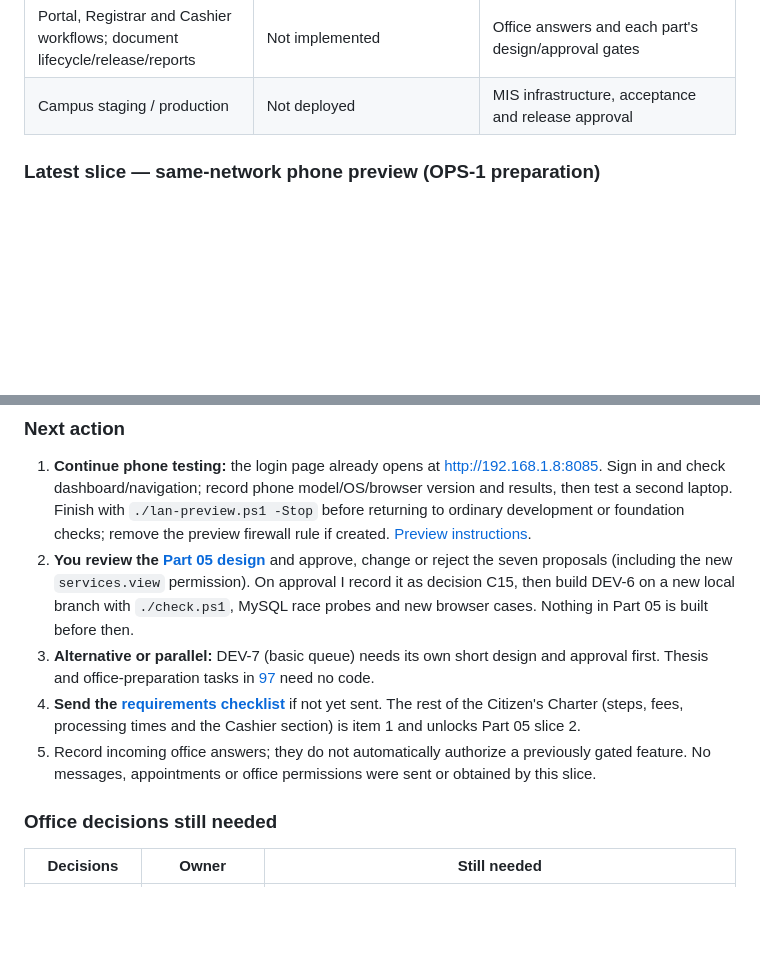
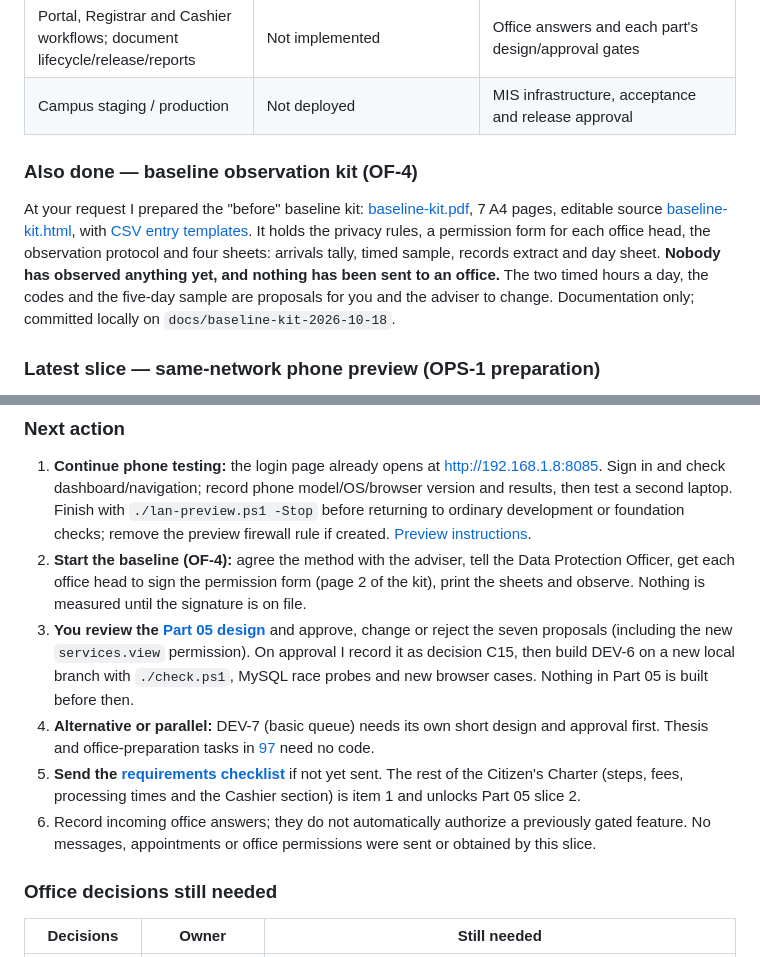
Before and after one commit to EnrieJohn31/BISU-Registrar, a Markdown page: System_Plan/handoff.md, 2 parts joined by grey strips. Rendered like a GitHub page; blank space fills up the shorter version.

Commit message:
docs: record baseline kit in the handoff

```diff
--- a/System_Plan/handoff.md
+++ b/System_Plan/handoff.md
@@ -24,6 +24,10 @@ Current local branch: `chore/lan-preview-2026-10-18`, based on the Part 05 desig
 | Part 07 basic queue | Not implemented | Later scoped design/build task, following the waiting-work sequence; office settings remain open |
 | Portal, Registrar and Cashier workflows; document lifecycle/release/reports | Not implemented | Office answers and each part's design/approval gates |
 | Campus staging / production | Not deployed | MIS infrastructure, acceptance and release approval |
+
+### Also done — baseline observation kit (OF-4)
+
+At your request I prepared the "before" baseline kit: [baseline-kit.pdf](baseline-kit.pdf), 7 A4 pages, editable source [baseline-kit.html](baseline-kit.html), with [CSV entry templates](baseline-templates/README.md). It holds the privacy rules, a permission form for each office head, the observation protocol and four sheets: arrivals tally, timed sample, records extract and day sheet. **Nobody has observed anything yet, and nothing has been sent to an office.** The two timed hours a day, the codes and the five-day sample are proposals for you and the adviser to change. Documentation only; committed locally on `docs/baseline-kit-2026-10-18`.
 
 ### Latest slice — same-network phone preview (OPS-1 preparation)
 
@@ -76,10 +80,11 @@ Read the output JSON and inspect new page PNGs before accepting a later run. The
 ### Next action
 
 1. **Continue phone testing:** the login page already opens at http://192.168.1.8:8085. Sign in and check dashboard/navigation; record phone model/OS/browser version and results, then test a second laptop. Finish with `./lan-preview.ps1 -Stop` before returning to ordinary development or foundation checks; remove the preview firewall rule if created. [Preview instructions](../docs/LAN-PHONE-PREVIEW.md).
-2. **You review the [Part 05 design](05-services-requirements-and-fees.md#slice-1-design-catalog-core-dev-5-2026-10-18)** and approve, change or reject the seven proposals (including the new `services.view` permission). On approval I record it as decision C15, then build DEV-6 on a new local branch with `./check.ps1`, MySQL race probes and new browser cases. Nothing in Part 05 is built before then.
-3. **Alternative or parallel:** DEV-7 (basic queue) needs its own short design and approval first. Thesis and office-preparation tasks in [97](97-work-while-waiting.md) need no code.
-4. **Send the [requirements checklist](requirements.pdf)** if not yet sent. The rest of the Citizen's Charter (steps, fees, processing times and the Cashier section) is item 1 and unlocks Part 05 slice 2.
-5. Record incoming office answers; they do not automatically authorize a previously gated feature. No messages, appointments or office permissions were sent or obtained by this slice.
+2. **Start the baseline (OF-4):** agree the method with the adviser, tell the Data Protection Officer, get each office head to sign the permission form (page 2 of the kit), print the sheets and observe. Nothing is measured until the signature is on file.
+3. **You review the [Part 05 design](05-services-requirements-and-fees.md#slice-1-design-catalog-core-dev-5-2026-10-18)** and approve, change or reject the seven proposals (including the new `services.view` permission). On approval I record it as decision C15, then build DEV-6 on a new local branch with `./check.ps1`, MySQL race probes and new browser cases. Nothing in Part 05 is built before then.
+4. **Alternative or parallel:** DEV-7 (basic queue) needs its own short design and approval first. Thesis and office-preparation tasks in [97](97-work-while-waiting.md) need no code.
+5. **Send the [requirements checklist](requirements.pdf)** if not yet sent. The rest of the Citizen's Charter (steps, fees, processing times and the Cashier section) is item 1 and unlocks Part 05 slice 2.
+6. Record incoming office answers; they do not automatically authorize a previously gated feature. No messages, appointments or office permissions were sent or obtained by this slice.
 
 ### Office decisions still needed
 
```
